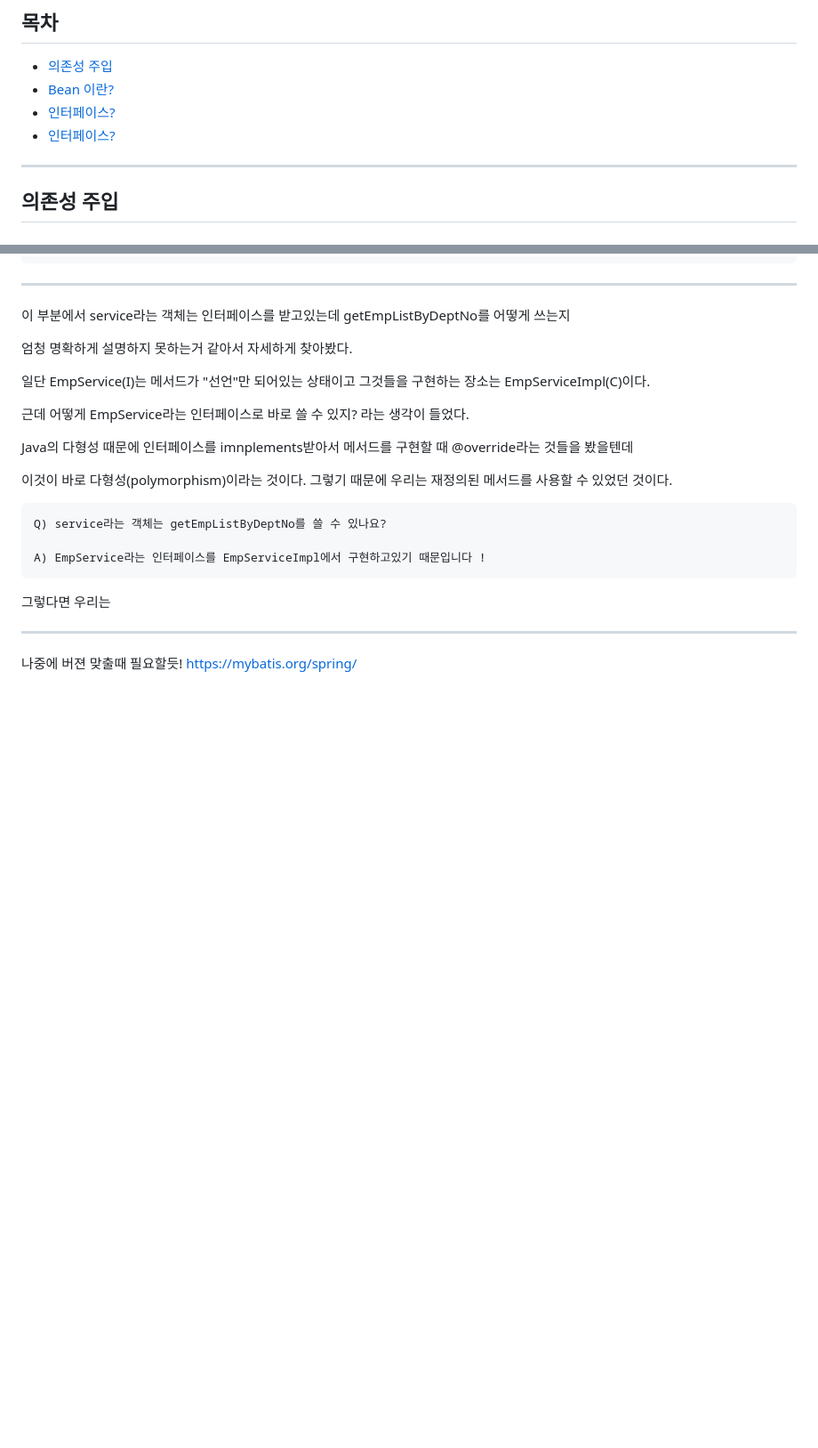
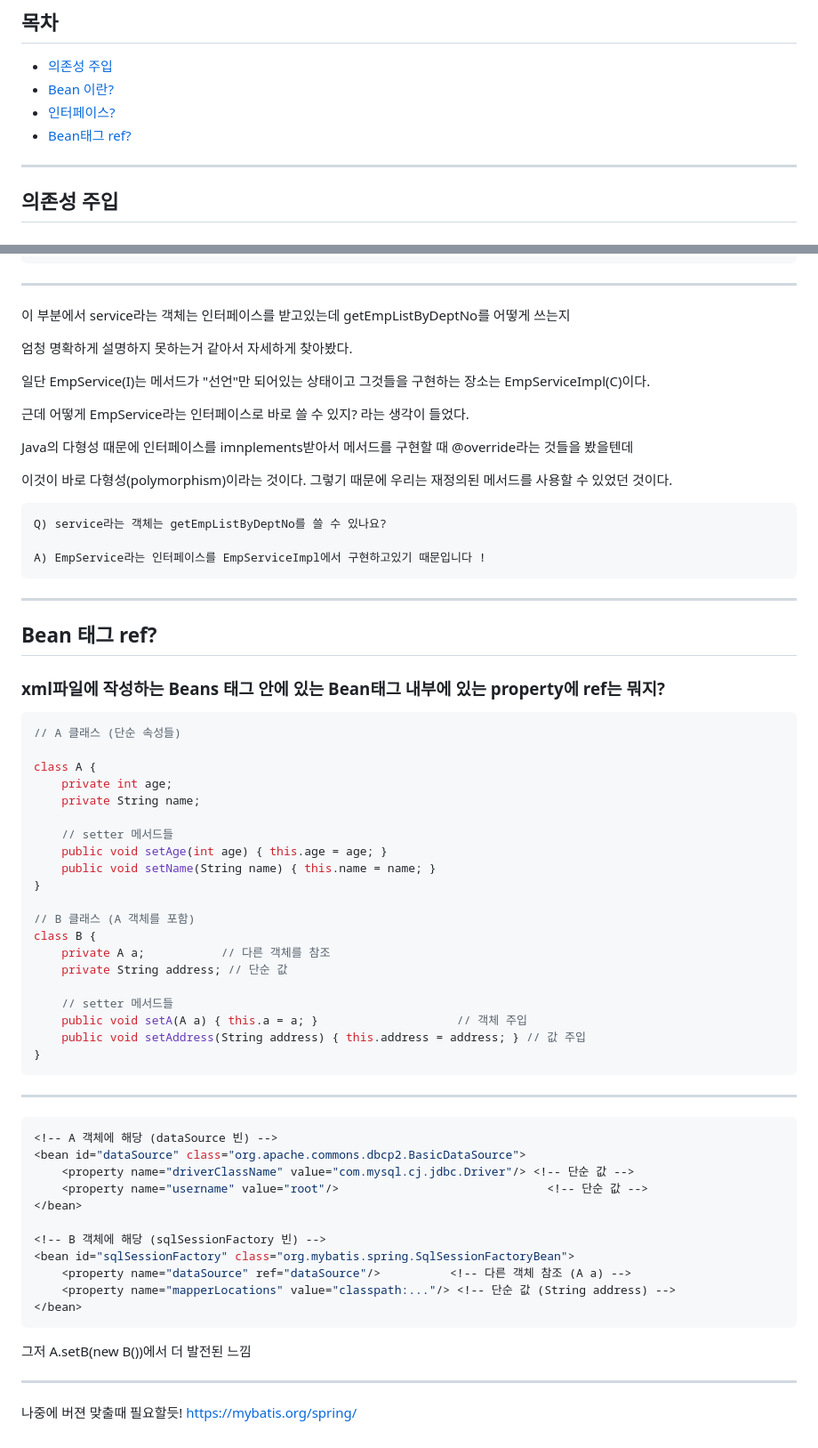
Before and after one commit to Joodori/Spring-training, a Markdown page: README.md, 2 parts joined by grey strips. Shown: that part at 89% size. GitHub-like rendering; blank space fills up the shorter version.

````diff
--- a/README.md
+++ b/README.md
@@ -2,7 +2,7 @@
 *   [의존성 주입](#의존성-주입)
 *   [Bean 이란?](#Bean-이란)
 *   [인터페이스?](#인터페이스)
-*   [인터페이스?](#인터페이스)
+*   [Bean태그 ref?](#Bean-태그-ref)
 
 
 ---
@@ -207,7 +207,76 @@ Q) service라는 객체는 getEmpListByDeptNo를 쓸 수 있나요?
 
 A) EmpService라는 인터페이스를 EmpServiceImpl에서 구현하고있기 때문입니다 !
 ```
-그렇다면 우리는
+
+
+
+---
+## Bean 태그 ref?
+### xml파일에 작성하는 Beans 태그 안에 있는 Bean태그 내부에 있는 property에 ref는 뭐지?
+```java
+// A 클래스 (단순 속성들)
+
+class A {
+    private int age;
+    private String name;
+
+    // setter 메서드들
+    public void setAge(int age) { this.age = age; }
+    public void setName(String name) { this.name = name; }
+}
+
+// B 클래스 (A 객체를 포함)
+class B {
+    private A a;           // 다른 객체를 참조
+    private String address; // 단순 값
+
+    // setter 메서드들
+    public void setA(A a) { this.a = a; }                    // 객체 주입
+    public void setAddress(String address) { this.address = address; } // 값 주입
+}
+```
+---
+```java
+<!-- A 객체에 해당 (dataSource 빈) -->
+<bean id="dataSource" class="org.apache.commons.dbcp2.BasicDataSource">
+    <property name="driverClassName" value="com.mysql.cj.jdbc.Driver"/> <!-- 단순 값 -->
+    <property name="username" value="root"/>                              <!-- 단순 값 -->
+</bean>
+
+<!-- B 객체에 해당 (sqlSessionFactory 빈) -->
+<bean id="sqlSessionFactory" class="org.mybatis.spring.SqlSessionFactoryBean">
+    <property name="dataSource" ref="dataSource"/>          <!-- 다른 객체 참조 (A a) -->
+    <property name="mapperLocations" value="classpath:..."/> <!-- 단순 값 (String address) -->
+</bean>
+```
+그저 A.setB(new B())에서 더 발전된 느낌
+
+
+
+
+
+
+
+
+
+
+
+
+
+
+
+
+
+
+
+
+
+
+
+
+
+
+
 
 
 
````
